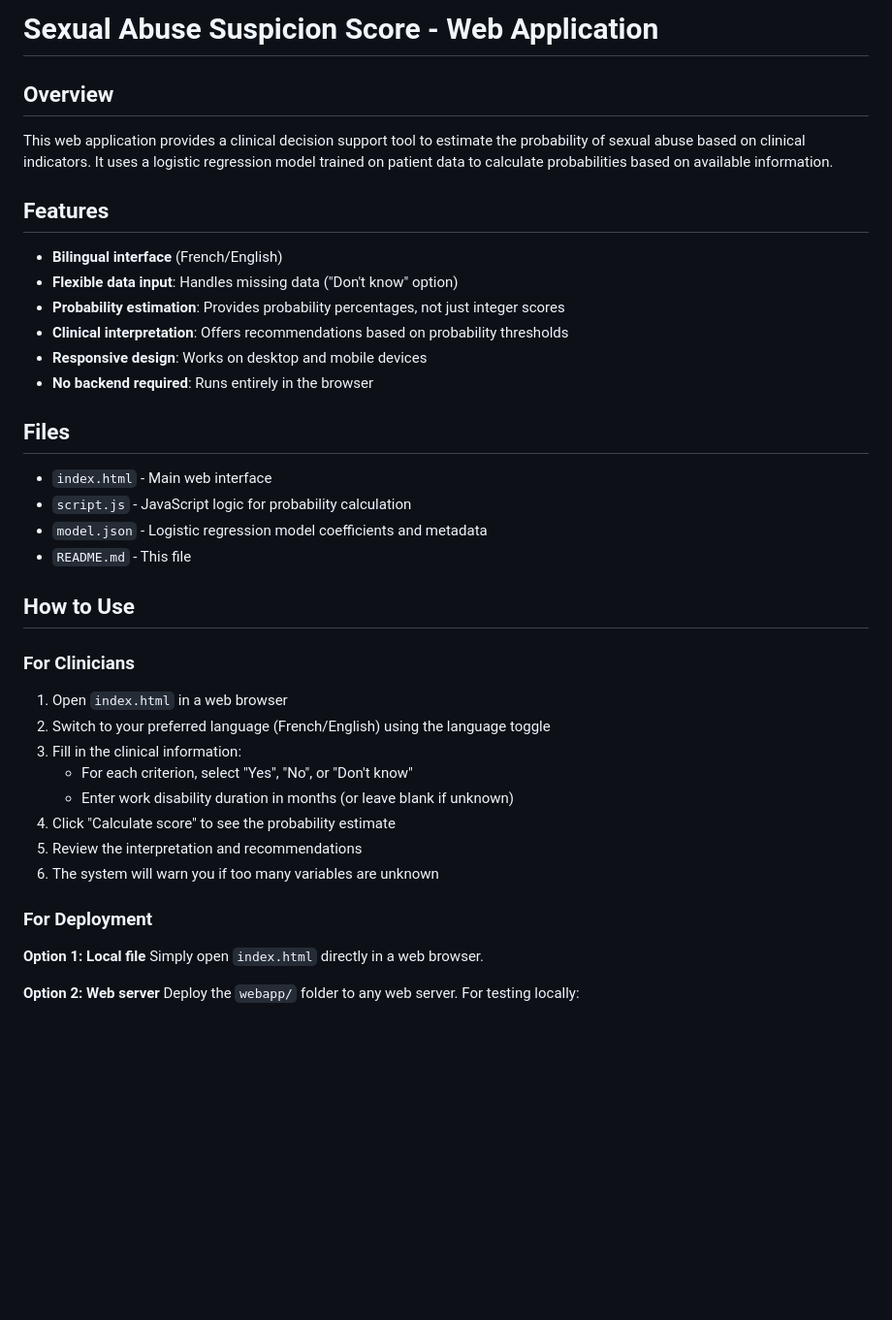
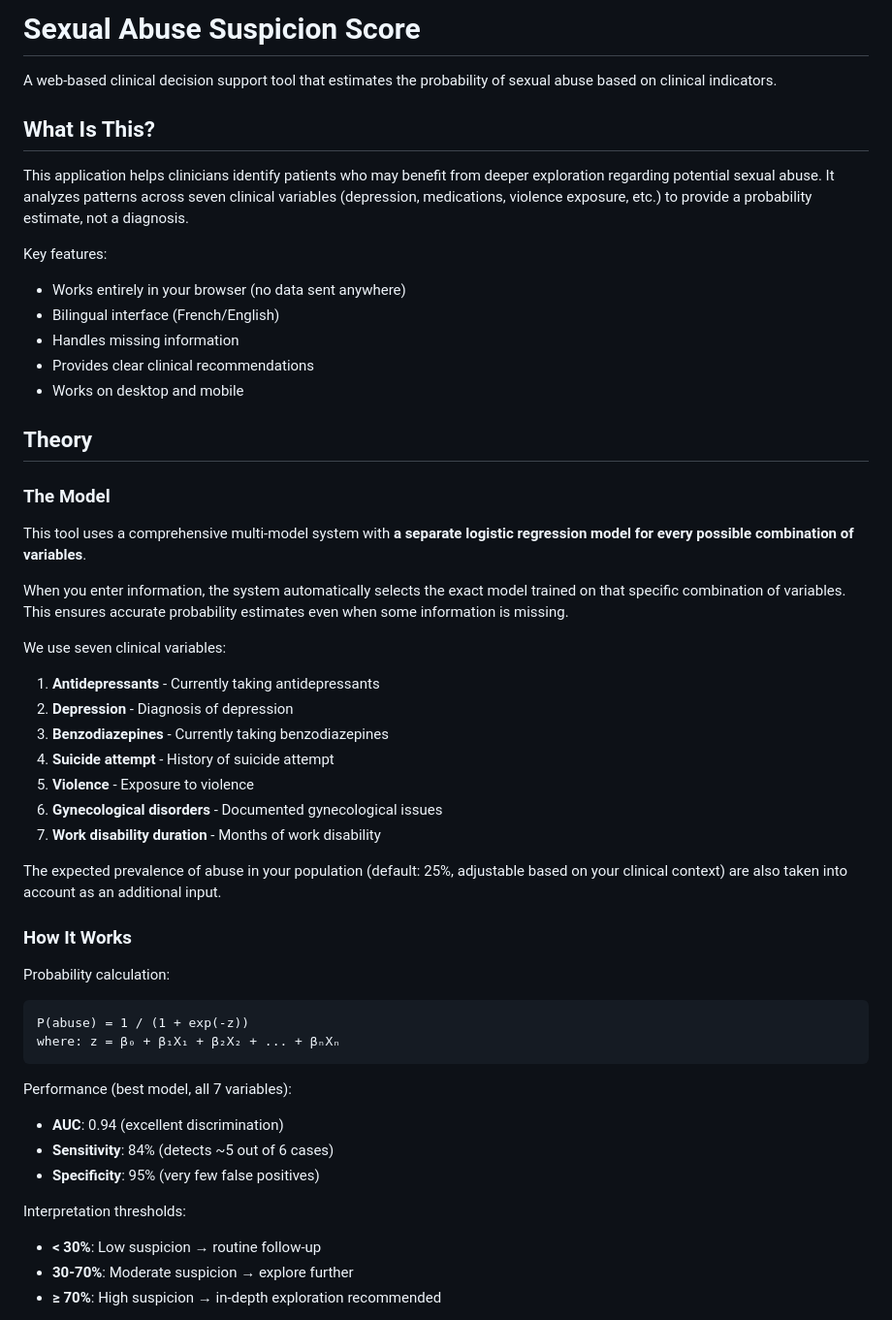
Before and after one commit to nestordemeure/abuse_checklist, a Markdown page: README.md, the part around the change printed below. Shown: that part at 97% size. GitHub-like rendering; blank space fills up the shorter version.

Commit message:
significantly improved the readme

````diff
--- a/README.md
+++ b/README.md
@@ -1,42 +1,53 @@
-# Sexual Abuse Suspicion Score - Web Application
+# Sexual Abuse Suspicion Score
 
-## Overview
+A web-based clinical decision support tool that estimates the probability of sexual abuse based on clinical indicators.
 
-This web application provides a clinical decision support tool to estimate the probability of sexual abuse based on clinical indicators. It uses a logistic regression model trained on patient data to calculate probabilities based on available information.
+## What Is This?
 
-## Features
+This application helps clinicians identify patients who may benefit from deeper exploration regarding potential sexual abuse. It analyzes patterns across seven clinical variables (depression, medications, violence exposure, etc.) to provide a probability estimate, not a diagnosis.
 
-- **Bilingual interface** (French/English)
-- **Flexible data input**: Handles missing data ("Don't know" option)
-- **Probability estimation**: Provides probability percentages, not just integer scores
-- **Clinical interpretation**: Offers recommendations based on probability thresholds
-- **Responsive design**: Works on desktop and mobile devices
-- **No backend required**: Runs entirely in the browser
+Key features:
+- Works entirely in your browser (no data sent anywhere)
+- Bilingual interface (French/English)
+- Handles missing information
+- Provides clear clinical recommendations
+- Works on desktop and mobile
 
-## Files
+## Theory
 
-- `index.html` - Main web interface
-- `script.js` - JavaScript logic for probability calculation
-- `model.json` - Logistic regression model coefficients and metadata
-- `README.md` - This file
+### The Model
 
-## How to Use
+This tool uses a comprehensive multi-model system with **a separate logistic regression model for every possible combination of variables**.
 
-### For Clinicians
+When you enter information, the system automatically selects the exact model trained on that specific combination of variables. This ensures accurate probability estimates even when some information is missing.
 
-1. Open `index.html` in a web browser
-2. Switch to your preferred language (French/English) using the language toggle
-3. Fill in the clinical information:
-   - For each criterion, select "Yes", "No", or "Don't know"
-   - Enter work disability duration in months (or leave blank if unknown)
-4. Click "Calculate score" to see the probability estimate
-5. Review the interpretation and recommendations
-6. The system will warn you if too many variables are unknown
+We use seven clinical variables:
+1. **Antidepressants** - Currently taking antidepressants
+2. **Depression** - Diagnosis of depression
+3. **Benzodiazepines** - Currently taking benzodiazepines
+4. **Suicide attempt** - History of suicide attempt
+5. **Violence** - Exposure to violence
+6. **Gynecological disorders** - Documented gynecological issues
+7. **Work disability duration** - Months of work disability
 
-### For Deployment
+The expected prevalence of abuse in your population (default: 25%, adjustable based on your clinical context) are also taken into account as an additional input.
 
-**Option 1: Local file**
-Simply open `index.html` directly in a web browser.
+### How It Works
 
-**Option 2: Web server**
-Deploy the `webapp/` folder to any web server. For testing locally:
+Probability calculation:
+
+```
+P(abuse) = 1 / (1 + exp(-z))
+where: z = β₀ + β₁X₁ + β₂X₂ + ... + βₙXₙ
+```
+
+Performance (best model, all 7 variables):
+- **AUC**: 0.94 (excellent discrimination)
+- **Sensitivity**: 84% (detects ~5 out of 6 cases)
+- **Specificity**: 95% (very few false positives)
+
+Interpretation thresholds:
+- **< 30%**: Low suspicion → routine follow-up
+- **30-70%**: Moderate suspicion → explore further
+- **≥ 70%**: High suspicion → in-depth exploration recommended
+
````
Also changed, not shown: other parts of README.md (+23 -88 lines), METRICS_EXPLAINED.md (deleted, +0 -316 lines), YOUDEN_THRESHOLD_UPDATE.md (deleted, +0 -124 lines).
